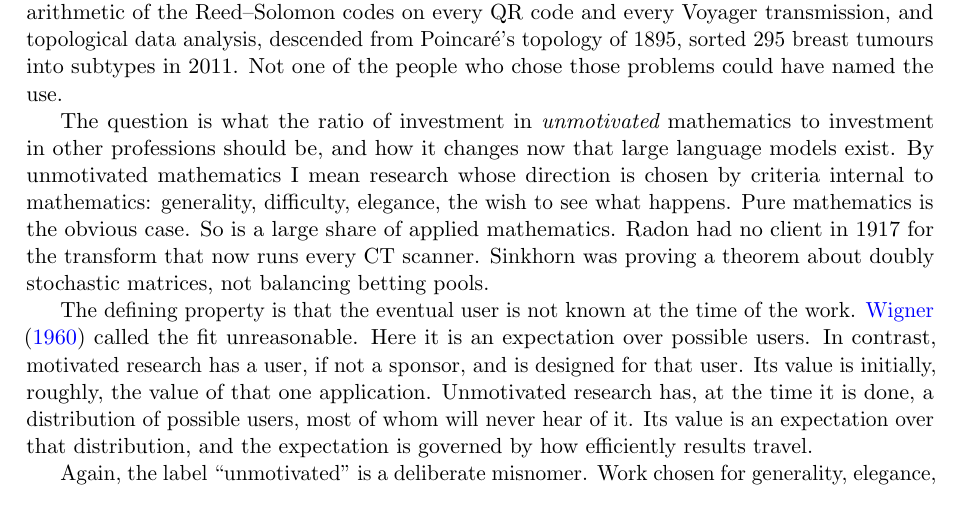
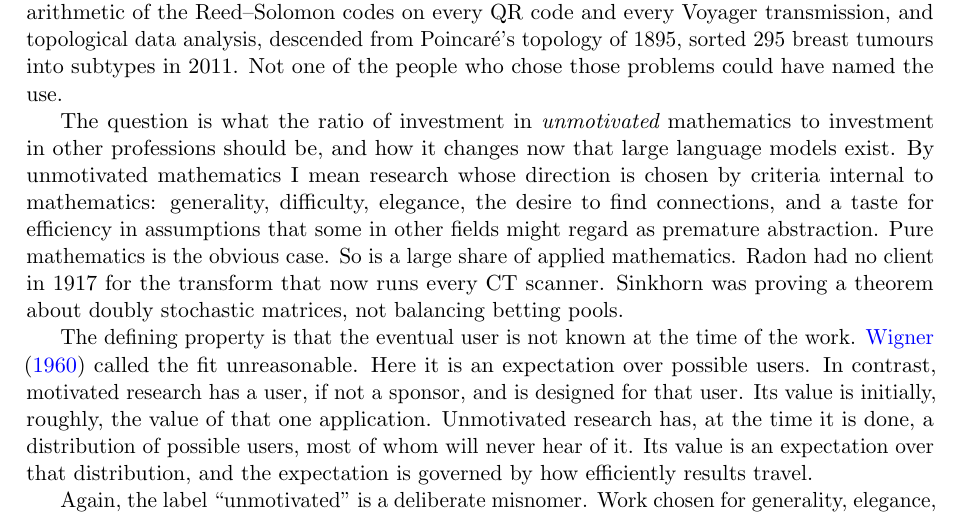
Before and after one commit to microprediction/pure, a LaTeX paper (papers/mathematics-welfare/mathematics-welfare-peter.tex): part of page 3 of 18, cut so that both start at the same text. Compiled offline with pdfLaTeX.

Commit message:
Definition of unmotivated: the desire to find connections and a taste for efficiency in assumptions
Co-Authored-By: Claude Fable 5.1 <noreply@anthropic.com>

```diff
--- a/papers/mathematics-welfare/mathematics-welfare-peter.tex
+++ b/papers/mathematics-welfare/mathematics-welfare-peter.tex
@@ -66,7 +66,7 @@ The path is rarely foreseeable. Kepler's 1611 conjecture about stacking cannonba
 
 Knot theory, begun in 1847, describes how topoisomerase enzymes untangle DNA and supplies the braiding that topological quantum computing is built on. Galois's finite fields of 1830 are the arithmetic of the Reed--Solomon codes on every QR code and every Voyager transmission, and topological data analysis, descended from Poincar\'e's topology of 1895, sorted 295 breast tumours into subtypes in 2011. Not one of the people who chose those problems could have named the use.
 
-The question is what the ratio of investment in {\em unmotivated} mathematics to investment in other professions should be, and how it changes now that large language models exist. By unmotivated mathematics I mean research whose direction is chosen by criteria internal to mathematics: generality, difficulty, elegance, the wish to see what happens. Pure mathematics is the obvious case. So is a large share of applied mathematics. Radon had no client in 1917 for the transform that now runs every CT scanner. Sinkhorn was proving a theorem about doubly stochastic matrices, not balancing betting pools.
+The question is what the ratio of investment in {\em unmotivated} mathematics to investment in other professions should be, and how it changes now that large language models exist. By unmotivated mathematics I mean research whose direction is chosen by criteria internal to mathematics: generality, difficulty, elegance, the desire to find connections, and a taste for efficiency in assumptions that some in other fields might regard as premature abstraction. Pure mathematics is the obvious case. So is a large share of applied mathematics. Radon had no client in 1917 for the transform that now runs every CT scanner. Sinkhorn was proving a theorem about doubly stochastic matrices, not balancing betting pools.
 
 The defining property is that the eventual user is not known at the time of the work. \citet{wigner1960} called the fit unreasonable. Here it is an expectation over possible users. In contrast, motivated research has a user, if not a sponsor, and is designed for that user. Its value is initially, roughly, the value of that one application. Unmotivated research has, at the time it is done, a distribution of possible users, most of whom will never hear of it. Its value is an expectation over that distribution, and the expectation is governed by how efficiently results travel.
 
```
Also changed, not shown: papers/mathematics-welfare/mathematics-welfare.tex (+1 -1 lines), docs/mathematics-welfare.pdf.
